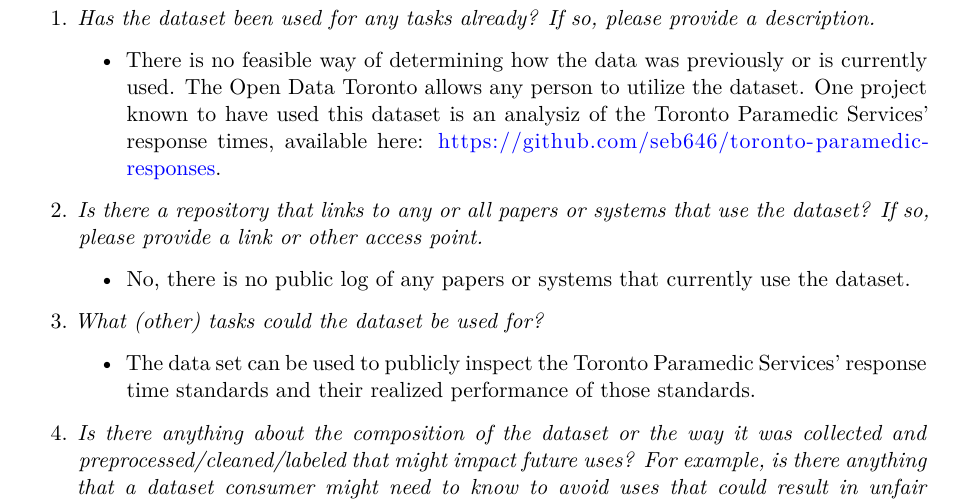
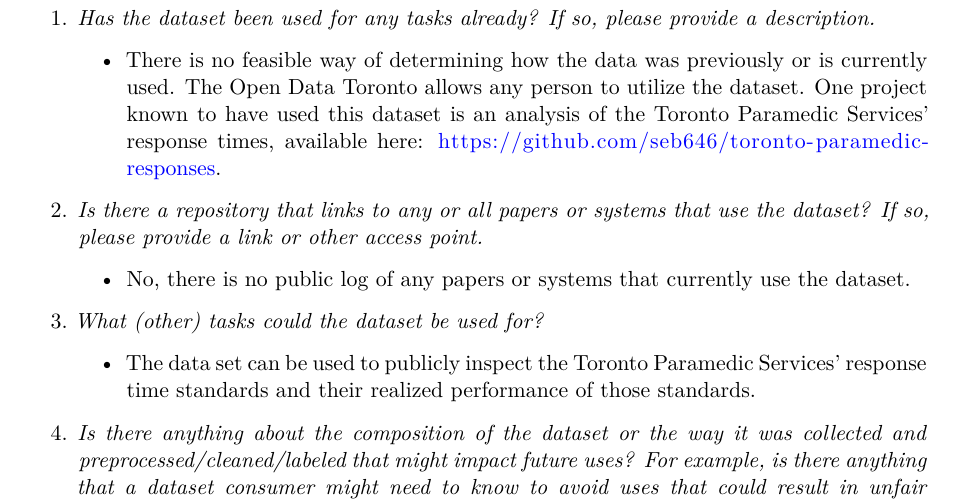
Before and after one commit to seb646/toronto-paramedics-datasheet, a Quarto document (outputs/datasheet/datasheet.qmd): part of page 9 of 12, cut so that both start at the same text. Rendered offline with R 4.5, knitr and Pandoc in place of Quarto, then LaTeX, with nearby package versions.

Commit message:
fixed typo

```diff
--- a/outputs/datasheet/datasheet.qmd
+++ b/outputs/datasheet/datasheet.qmd
@@ -97,7 +97,7 @@ bibliography: references.bib
 
 # Uses
 1. *Has the dataset been used for any tasks already? If so, please provide a description.*
-	- There is no feasible way of determining how the data was previously or is currently used. The Open Data Toronto allows any person to utilize the dataset. One project known to have used this dataset is an analysiz of the Toronto Paramedic Services' response times, available here: https://github.com/seb646/toronto-paramedic-responses.
+	- There is no feasible way of determining how the data was previously or is currently used. The Open Data Toronto allows any person to utilize the dataset. One project known to have used this dataset is an analysis of the Toronto Paramedic Services' response times, available here: https://github.com/seb646/toronto-paramedic-responses.
 2. *Is there a repository that links to any or all papers or systems that use the dataset? If so, please provide a link or other access point.*
 	- No, there is no public log of any papers or systems that currently use the dataset.
 3. *What (other) tasks could the dataset be used for?*
```
